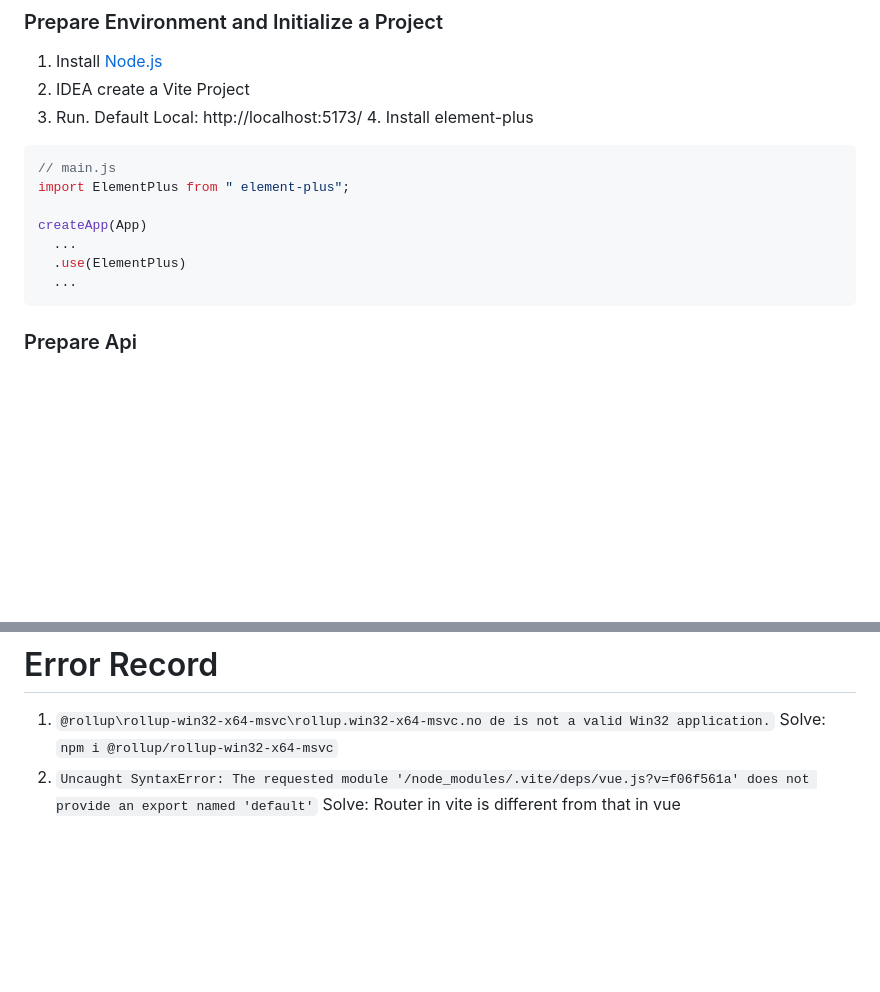
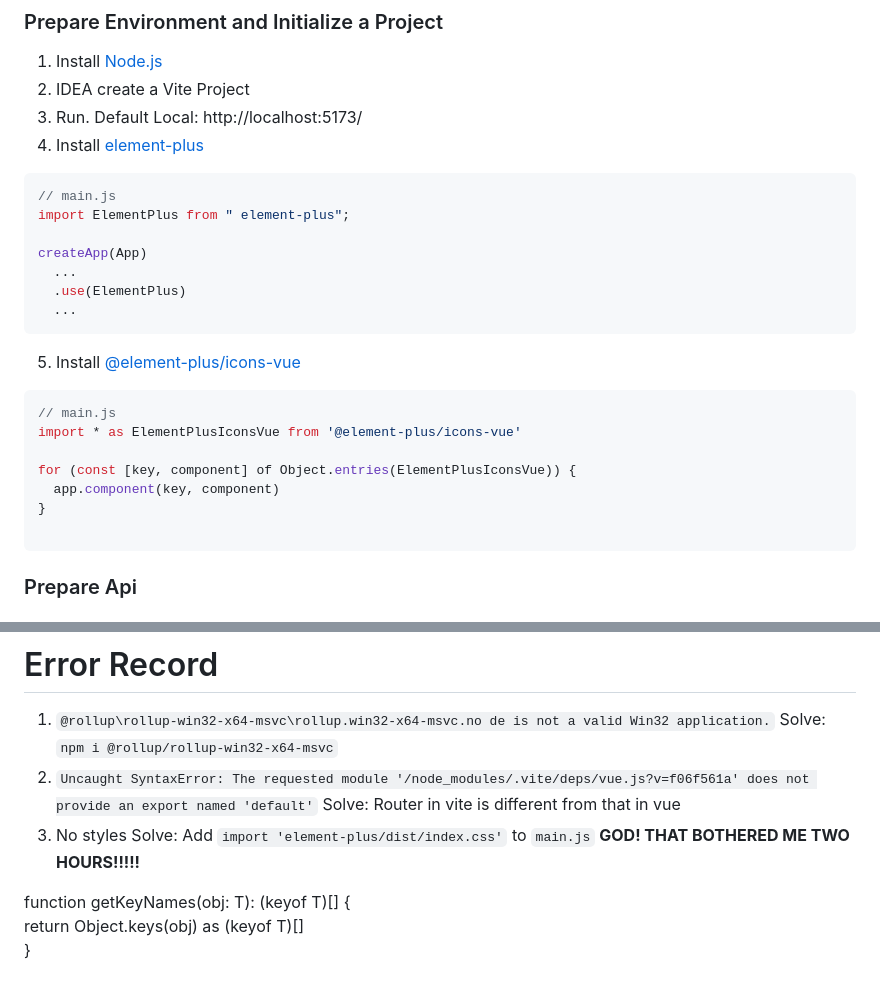
Before and after one commit to QFHS-15123/Goods-Management-Website, a Markdown page: README.md, 2 parts joined by grey strips. Drawn GitHub-style; blank space fills up the shorter version.

Commit message:
2023/12/18 update

````diff
--- a/README.md
+++ b/README.md
@@ -86,7 +87,8 @@ res.headers['Access-Control-Allow-Methods'] = 'PUT,GET,POST,DELETE'
 ### Prepare Environment and Initialize a Project
 1. Install [Node.js](https://nodejs.org/en/download/)
 2. IDEA create a Vite Project
-3. Run. Default  Local:   http://localhost:5173/ 4. Install element-plus
+3. Run. Default  Local:   http://localhost:5173/
+4. Install [element-plus](https://element-plus.org)
 ```js
 // main.js
 import ElementPlus from " element-plus";
@@ -95,6 +97,16 @@ createApp(App)
   ...
   .use(ElementPlus)
   ...
+```
+5. Install [@element-plus/icons-vue](https://element-plus.org/zh-CN/component/icon.html)
+```js
+// main.js
+import * as ElementPlusIconsVue from '@element-plus/icons-vue'
+
+for (const [key, component] of Object.entries(ElementPlusIconsVue)) {
+  app.component(key, component)
+}
+
 ```
 ### Prepare Api
 #### Set Proxy
@@ -591,3 +603,10 @@ let boxName = route.query.boxName
 	Solve: `npm i @rollup/rollup-win32-x64-msvc`
 2. `Uncaught SyntaxError: The requested module '/node_modules/.vite/deps/vue.js?v=f06f561a' does not provide an export named 'default'`
 	Solve: Router in vite is different from that in vue
+3. No styles
+	Solve: Add `import 'element-plus/dist/index.css'` to `main.js` **GOD! THAT BOTHERED ME TWO HOURS!!!!!**
+
+
+function getKeyNames<T>(obj: T): (keyof T)[] {
+  return Object.keys(obj) as (keyof T)[]
+}
````
Also changed, not shown: other parts of README.md (+1 -0 lines).
